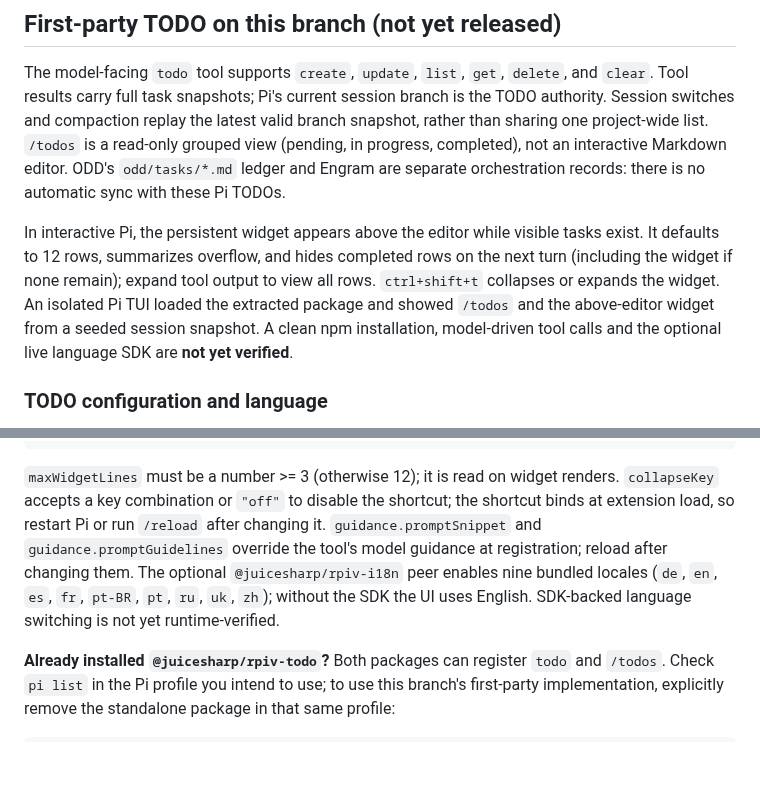
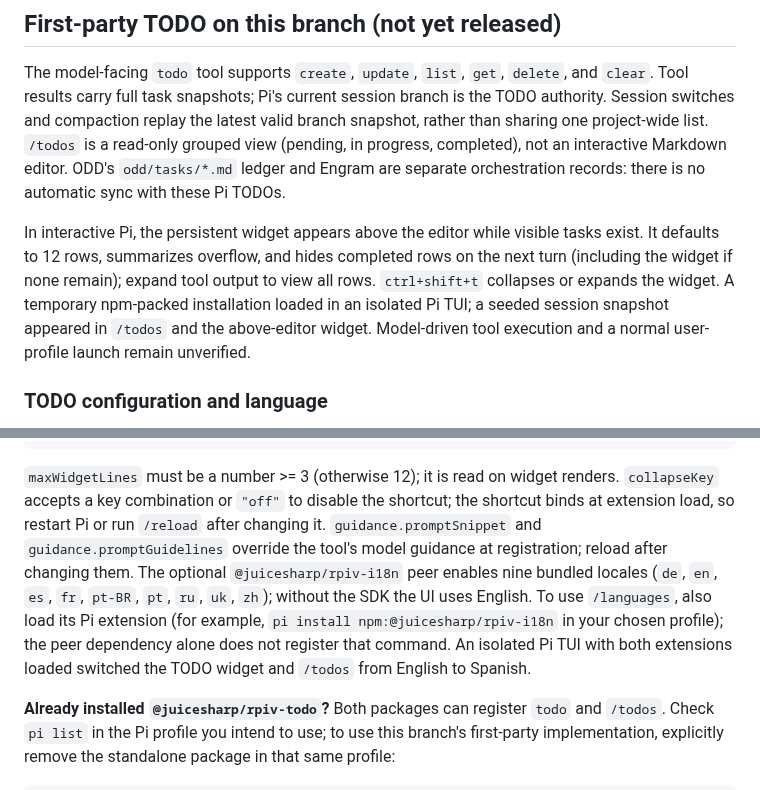
Before and after one commit to OsdyOrtiz/Osdy-Pi, a Markdown page: README.md, 2 parts joined by grey strips. Rendered like a GitHub page; blank space fills up the shorter version.

Commit message:
docs(todo): record packaged parity checks

````diff
--- a/README.md
+++ b/README.md
@@ -130,7 +130,7 @@ The exclusions prevent Gentle's todo, questionnaire, and agents extensions from
 
 The model-facing `todo` tool supports `create`, `update`, `list`, `get`, `delete`, and `clear`. Tool results carry full task snapshots; Pi's current session branch is the TODO authority. Session switches and compaction replay the latest valid branch snapshot, rather than sharing one project-wide list. `/todos` is a read-only grouped view (pending, in progress, completed), not an interactive Markdown editor. ODD's `odd/tasks/*.md` ledger and Engram are separate orchestration records: there is no automatic sync with these Pi TODOs.
 
-In interactive Pi, the persistent widget appears above the editor while visible tasks exist. It defaults to 12 rows, summarizes overflow, and hides completed rows on the next turn (including the widget if none remain); expand tool output to view all rows. `ctrl+shift+t` collapses or expands the widget. An isolated Pi TUI loaded the extracted package and showed `/todos` and the above-editor widget from a seeded session snapshot. A clean npm installation, model-driven tool calls and the optional live language SDK are **not yet verified**.
+In interactive Pi, the persistent widget appears above the editor while visible tasks exist. It defaults to 12 rows, summarizes overflow, and hides completed rows on the next turn (including the widget if none remain); expand tool output to view all rows. `ctrl+shift+t` collapses or expands the widget. A temporary npm-packed installation loaded in an isolated Pi TUI; a seeded session snapshot appeared in `/todos` and the above-editor widget. Model-driven tool execution and a normal user-profile launch remain unverified.
 
 ### TODO configuration and language
 
@@ -147,7 +147,7 @@ Create `$XDG_CONFIG_HOME/rpiv-todo/config.json` (with an absolute `XDG_CONFIG_HO
 }
 ```
 
-`maxWidgetLines` must be a number >= 3 (otherwise 12); it is read on widget renders. `collapseKey` accepts a key combination or `"off"` to disable the shortcut; the shortcut binds at extension load, so restart Pi or run `/reload` after changing it. `guidance.promptSnippet` and `guidance.promptGuidelines` override the tool's model guidance at registration; reload after changing them. The optional `@juicesharp/rpiv-i18n` peer enables nine bundled locales (`de`, `en`, `es`, `fr`, `pt-BR`, `pt`, `ru`, `uk`, `zh`); without the SDK the UI uses English. SDK-backed language switching is not yet runtime-verified.
+`maxWidgetLines` must be a number >= 3 (otherwise 12); it is read on widget renders. `collapseKey` accepts a key combination or `"off"` to disable the shortcut; the shortcut binds at extension load, so restart Pi or run `/reload` after changing it. `guidance.promptSnippet` and `guidance.promptGuidelines` override the tool's model guidance at registration; reload after changing them. The optional `@juicesharp/rpiv-i18n` peer enables nine bundled locales (`de`, `en`, `es`, `fr`, `pt-BR`, `pt`, `ru`, `uk`, `zh`); without the SDK the UI uses English. To use `/languages`, also load its Pi extension (for example, `pi install npm:@juicesharp/rpiv-i18n` in your chosen profile); the peer dependency alone does not register that command. An isolated Pi TUI with both extensions loaded switched the TODO widget and `/todos` from English to Spanish.
 
 **Already installed `@juicesharp/rpiv-todo`?** Both packages can register `todo` and `/todos`. Check `pi list` in the Pi profile you intend to use; to use this branch's first-party implementation, explicitly remove the standalone package in that same profile:
 
````
Also changed, not shown: odd/tasks/native-odd-todo.md (+26 -15 lines).
